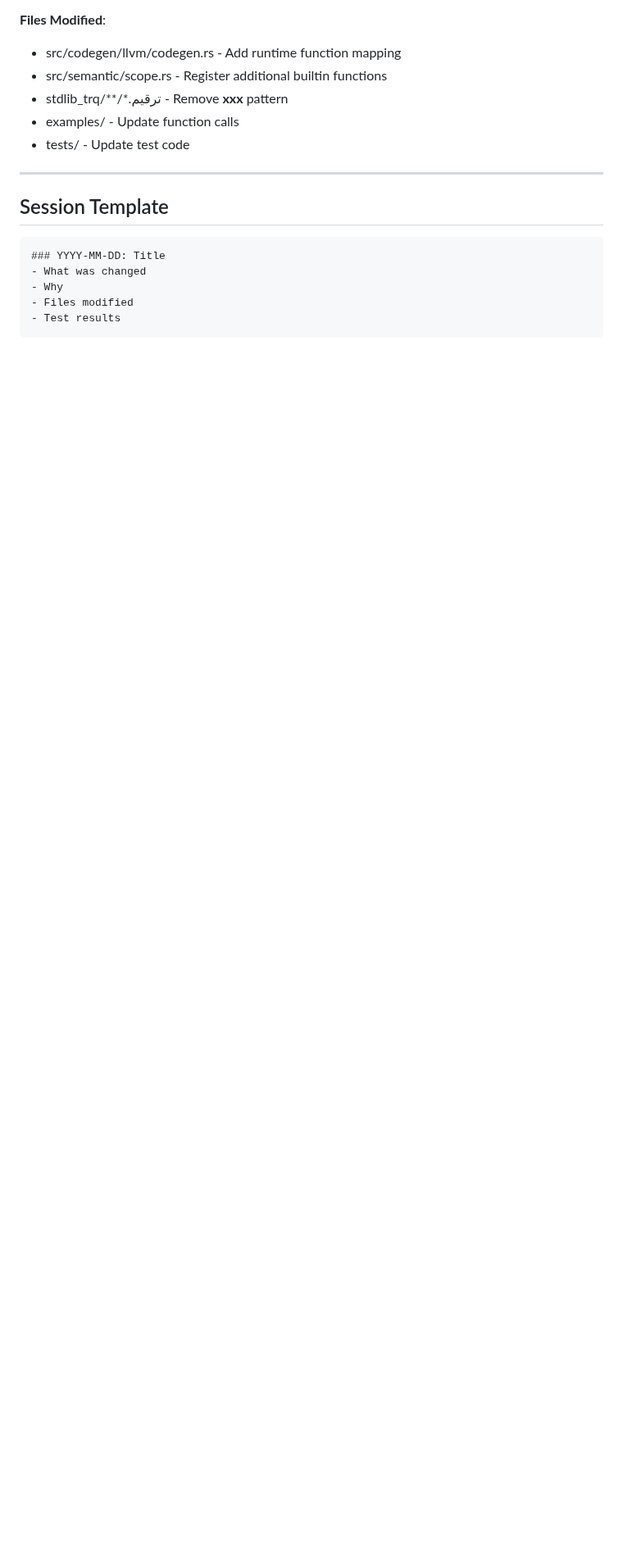
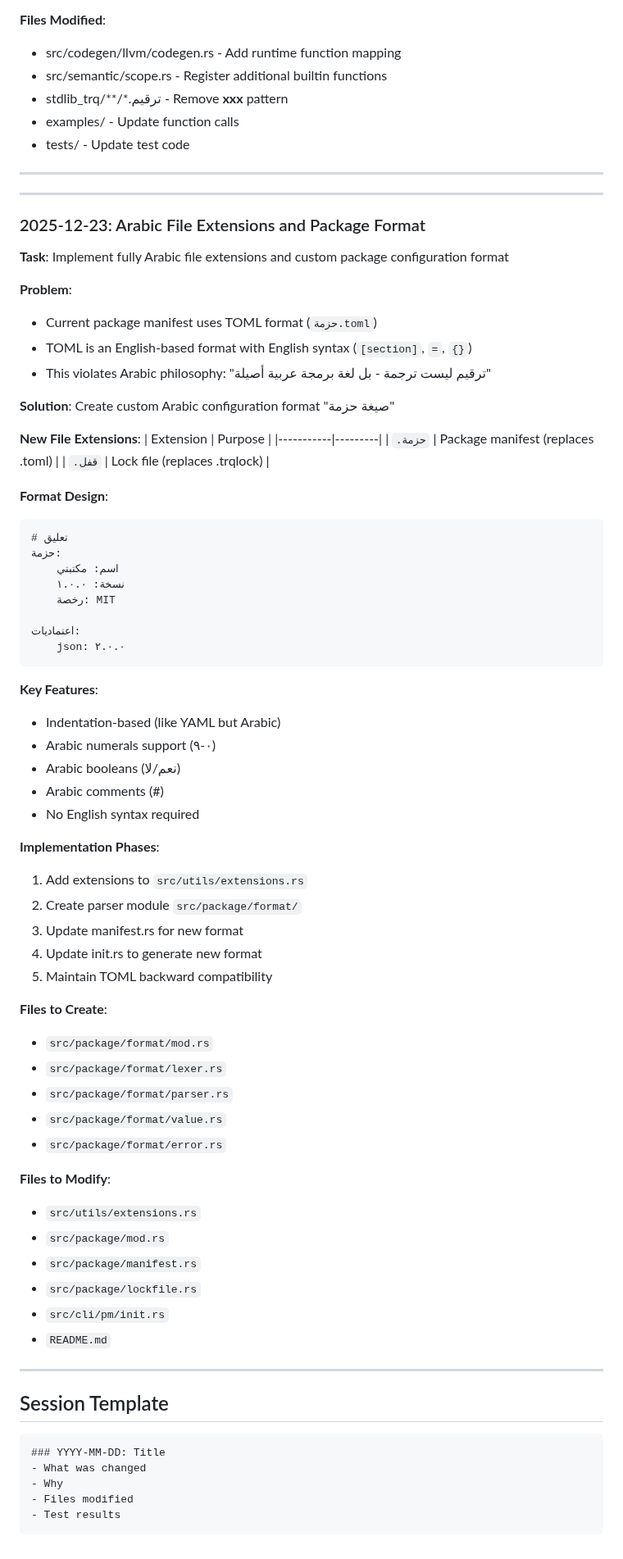
Before and after one commit to osama1998H/tarqeem, a Markdown page: docs/AI_NOTES.md, the part around the change. Shown at 82% size. Drawn GitHub-style; blank space fills up the shorter version.

Commit message:
docs(plan): add Arabic file extensions implementation plan
Document the plan for implementing fully Arabic package configuration:
- New .حزمة extension for package manifests
- New .قفل extension for lock files
- Custom Arabic format with indentation-based syntax
- Support for Arabic numerals and booleans

````diff
--- a/docs/AI_NOTES.md
+++ b/docs/AI_NOTES.md
@@ -113,6 +113,68 @@ Persistent memory for AI agents working on Tarqeem. Update after significant cha
 
 ---
 
+---
+
+### 2025-12-23: Arabic File Extensions and Package Format
+
+**Task**: Implement fully Arabic file extensions and custom package configuration format
+
+**Problem**:
+- Current package manifest uses TOML format (`حزمة.toml`)
+- TOML is an English-based format with English syntax (`[section]`, `=`, `{}`)
+- This violates Arabic philosophy: "ترقيم ليست ترجمة - بل لغة برمجة عربية أصيلة"
+
+**Solution**: Create custom Arabic configuration format "صيغة حزمة"
+
+**New File Extensions**:
+| Extension | Purpose |
+|-----------|---------|
+| `.حزمة` | Package manifest (replaces .toml) |
+| `.قفل` | Lock file (replaces .trqlock) |
+
+**Format Design**:
+```
+# تعليق
+حزمة:
+    اسم: مكتبتي
+    نسخة: ١.٠.٠
+    رخصة: MIT
+
+اعتماديات:
+    json: ٢.٠.٠
+```
+
+**Key Features**:
+- Indentation-based (like YAML but Arabic)
+- Arabic numerals support (٠-٩)
+- Arabic booleans (نعم/لا)
+- Arabic comments (#)
+- No English syntax required
+
+**Implementation Phases**:
+1. Add extensions to `src/utils/extensions.rs`
+2. Create parser module `src/package/format/`
+3. Update manifest.rs for new format
+4. Update init.rs to generate new format
+5. Maintain TOML backward compatibility
+
+**Files to Create**:
+- `src/package/format/mod.rs`
+- `src/package/format/lexer.rs`
+- `src/package/format/parser.rs`
+- `src/package/format/value.rs`
+- `src/package/format/error.rs`
+
+**Files to Modify**:
+- `src/utils/extensions.rs`
+- `src/package/mod.rs`
+- `src/package/manifest.rs`
+- `src/package/lockfile.rs`
+- `src/cli/pm/init.rs`
+- `README.md`
+
+---
+
 ## Session Template
 
 ```markdown
````
